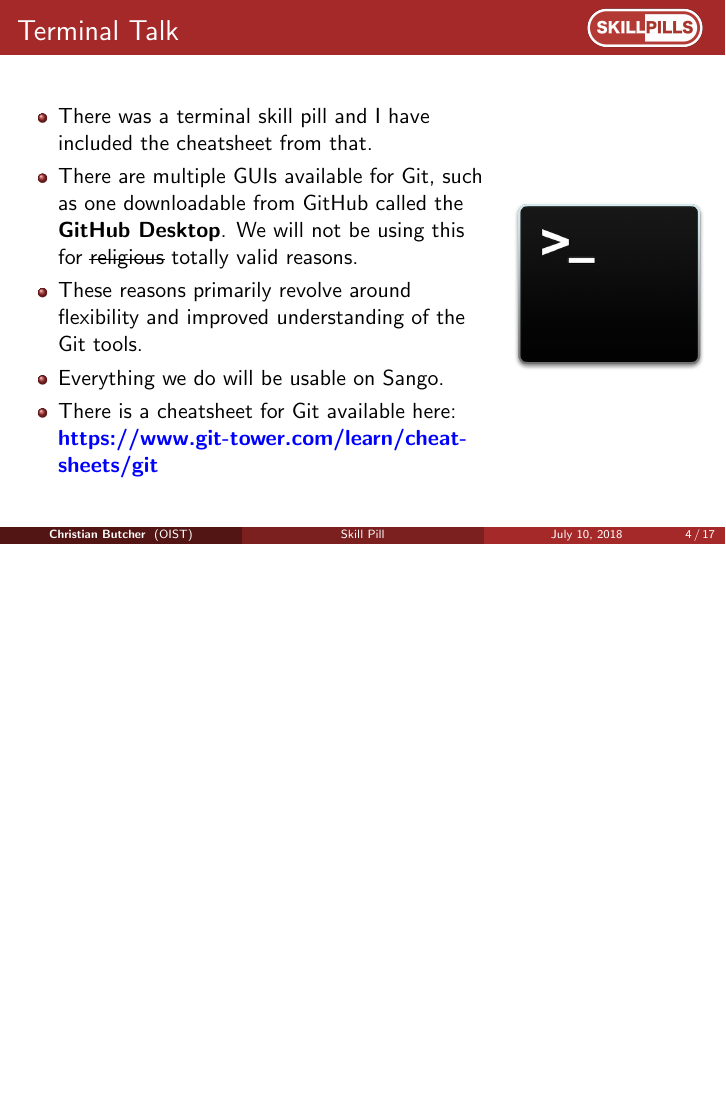
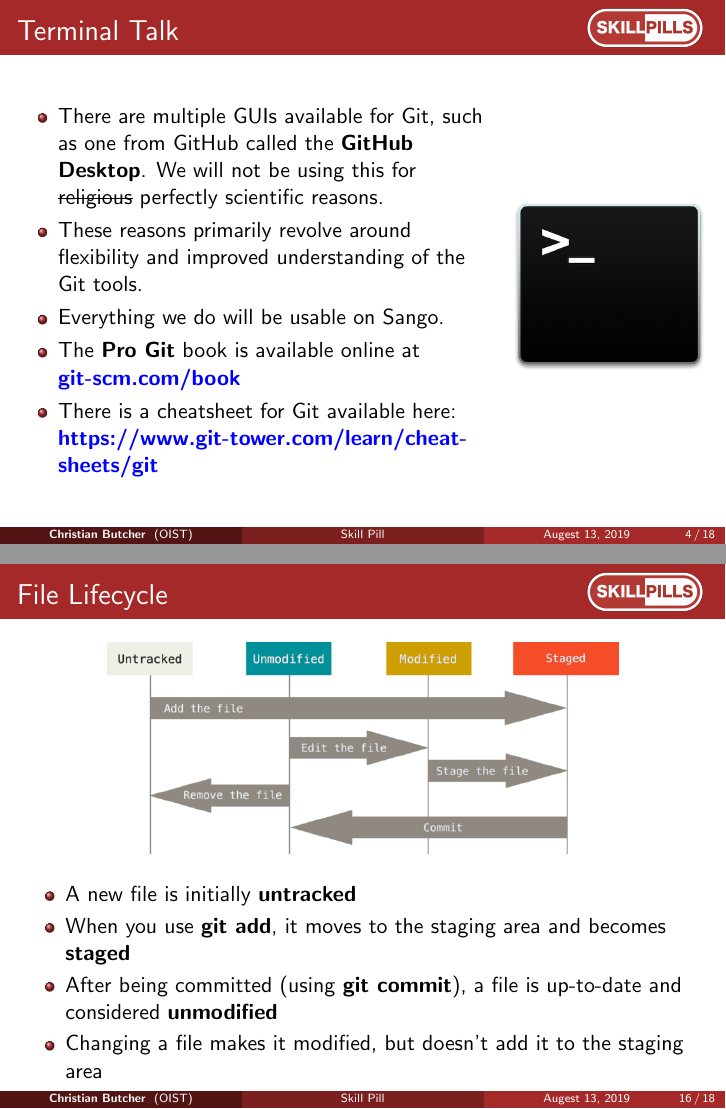
Before and after one commit to oist/skillpill-git, LaTeX slides (day1/lecture.tex): page 4 of 17 before the commit and pages 4 and 16 of 18 after it, the two joined at a grey line, the shorter picture padded with empty space. Compiled offline with pdfLaTeX.

Commit message:
Add a new slide to the Day1 material covering the basic file lifecycle. Update the date to today for the presentation. Remove one image covering part of the lifecycle because it wasn't particularly descriptive and came before some concepts that are needed to explain it.

```diff
--- a/day1/lecture.tex
+++ b/day1/lecture.tex
@@ -81,7 +81,7 @@
 Okinawa Institute of Science and Technology \\ % Your institution for the title page
 %\textit{james.schloss@oist.jp} % Your email address
 }
-\date{July 10, 2018} % Date of the presentation
+\date{Augest 13, 2019} % Date of the presentation
 
 \begin{document}
 
@@ -136,10 +136,10 @@ Okinawa Institute of Science and Technology \\ % Your institution for the title
 
 \column{0.7\textwidth}
 \begin{itemize}
-\item There was a terminal skill pill and I have included the cheatsheet from that. % Get this and arrange for it to be included...
-\item There are multiple GUIs available for Git, such as one downloadable from GitHub called the \textbf{GitHub Desktop}. We will not be using this for \sout{religious} totally valid reasons.
+\item There are multiple GUIs available for Git, such as one from GitHub called the \textbf{GitHub Desktop}. We will not be using this for \sout{religious} perfectly scientific reasons.
 \item These reasons primarily revolve around flexibility and improved understanding of the Git tools.
 \item Everything we do will be usable on Sango.
+\item The \textbf{Pro Git} book is available online at \href{https://git-scm.com/book/}{\textbf{\color{blue}{git-scm.com/book}}}
 \item There is a cheatsheet for Git available here: \href{https://www.git-tower.com/learn/cheat-sheets/git}{\textbf{\color{blue}{https://www.git-tower.com/learn/cheat-sheets/git}}}
 \end{itemize}
 
@@ -348,6 +348,19 @@ git reset HEAD~1
 \column{0.3\textwidth}
 \includegraphics[width=\textwidth]{the-hook.jpg}
 \end{columns}
+\end{frame}
+
+\begin{frame}
+\frametitle{File Lifecycle}
+\begin{center}
+\includegraphics[width=0.75\textwidth]{lifecycle.png}
+\end{center}
+\begin{itemize}
+\item A new file is initially \textbf{untracked}
+\item When you use \textbf{git add}, it moves to the staging area and becomes \textbf{staged}
+\item After being committed (using \textbf{git commit}), a file is up-to-date and considered \textbf{unmodified}
+\item Changing a file makes it modified, but doesn't add it to the staging area
+\end{itemize}
 \end{frame}
 
 \begin{frame}[fragile]
```
Also changed, not shown: day1/lecture.pdf, day1/lifecycle.png (added), day1/lecture.tex (14 more changed lines).
